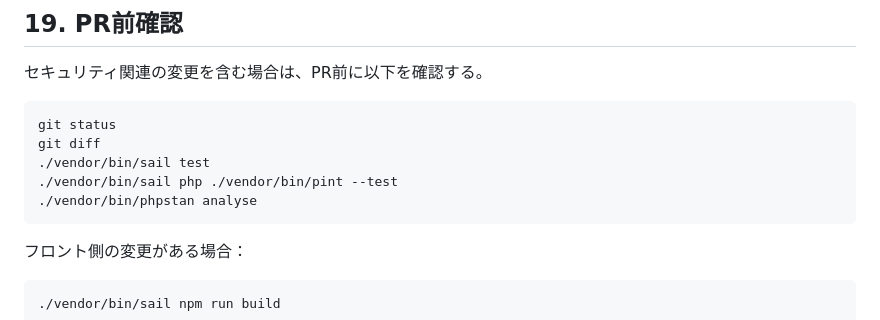
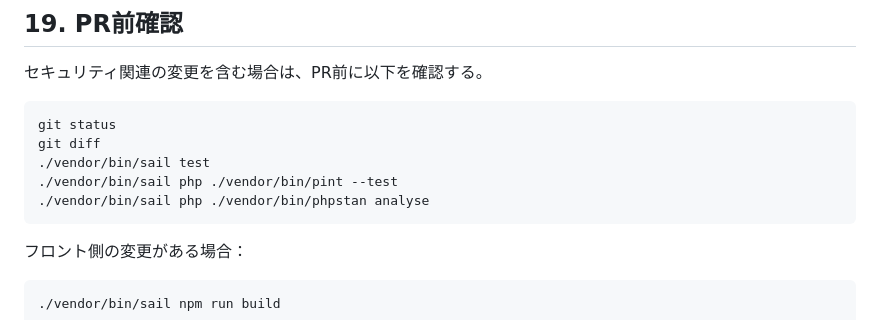
Before and after one commit to honda-dev-jp/review-app-laravel, a Markdown page: docs/SECURITY.md, the part around the change. Rendered like a GitHub page.

Commit message:
docs: PHPStanコマンド表記をSail経由に統一

````diff
--- a/docs/SECURITY.md
+++ b/docs/SECURITY.md
@@ -452,7 +452,7 @@ git status
 git diff
 ./vendor/bin/sail test
 ./vendor/bin/sail php ./vendor/bin/pint --test
-./vendor/bin/phpstan analyse
+./vendor/bin/sail php ./vendor/bin/phpstan analyse
 ```
 
 フロント側の変更がある場合：
````
